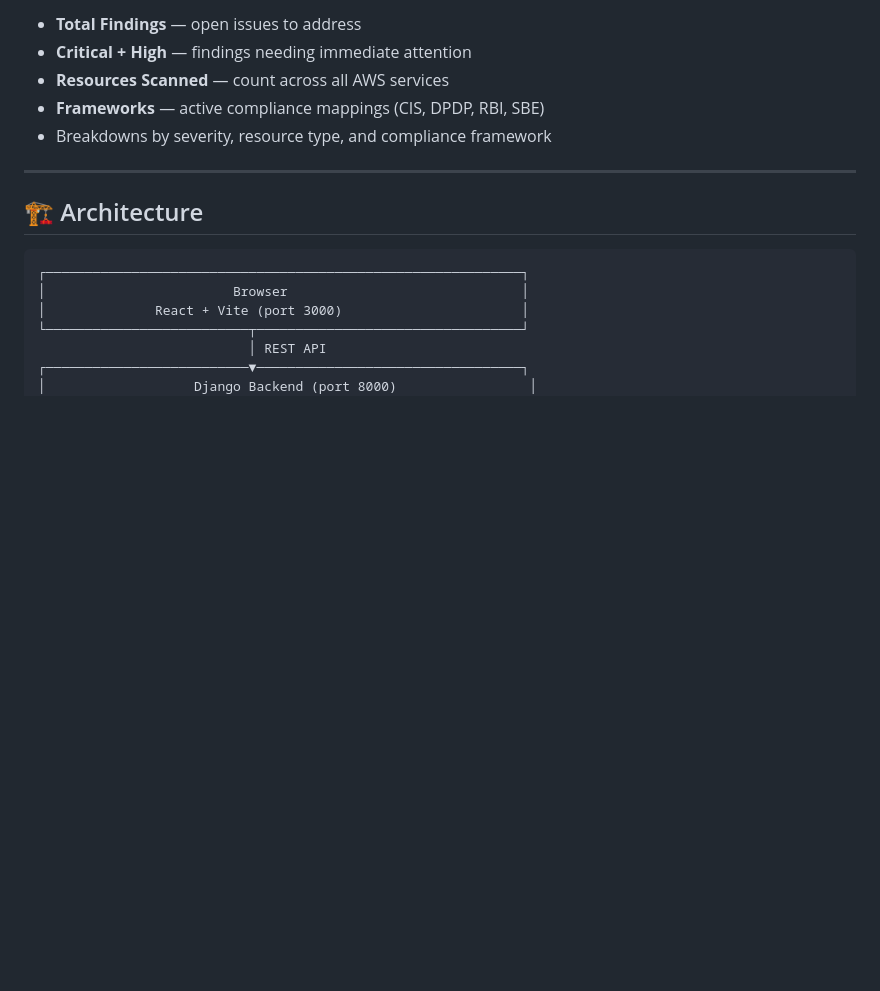
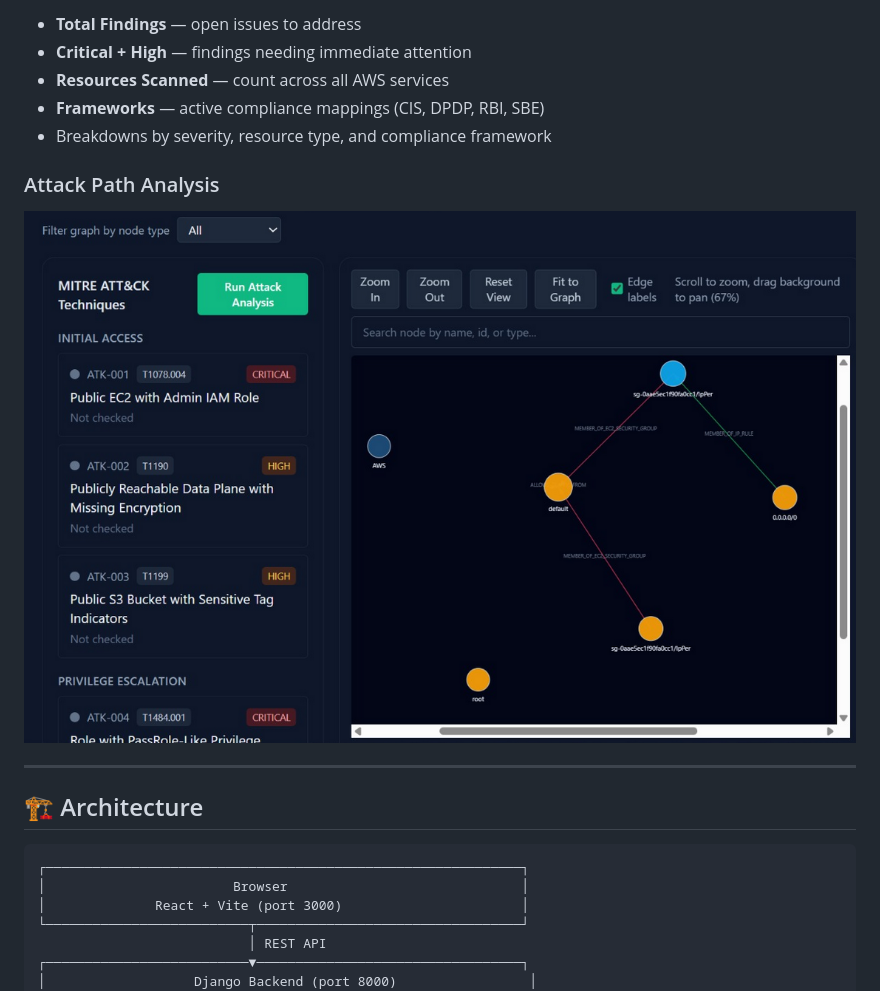
Before and after one commit to janithashri/cloud-secure-kaalitopi, a Markdown page: README.md, the part around one of its changes. Drawn GitHub-style; pictures changed too: docs/images/attack-path.png (added); blank space fills up the shorter version.

Commit message:
refine README

```diff
--- a/README.md
+++ b/README.md
@@ -104,6 +108,11 @@ The dashboard gives you an at-a-glance view of your security posture:
 - **Resources Scanned** — count across all AWS services
 - **Frameworks** — active compliance mappings (CIS, DPDP, RBI, SBE)
 - Breakdowns by severity, resource type, and compliance framework
+
+### Attack Path Analysis
+<p align="center">
+  <img src="docs/images/attack-path.png" alt="MITRE Attack Techniques — Attack Path Graph" width="900">
+</p>
 
 ---
 
```
Also changed, not shown: other parts of README.md (+4 -0 lines), docs/images/custom-rules.png (added).
